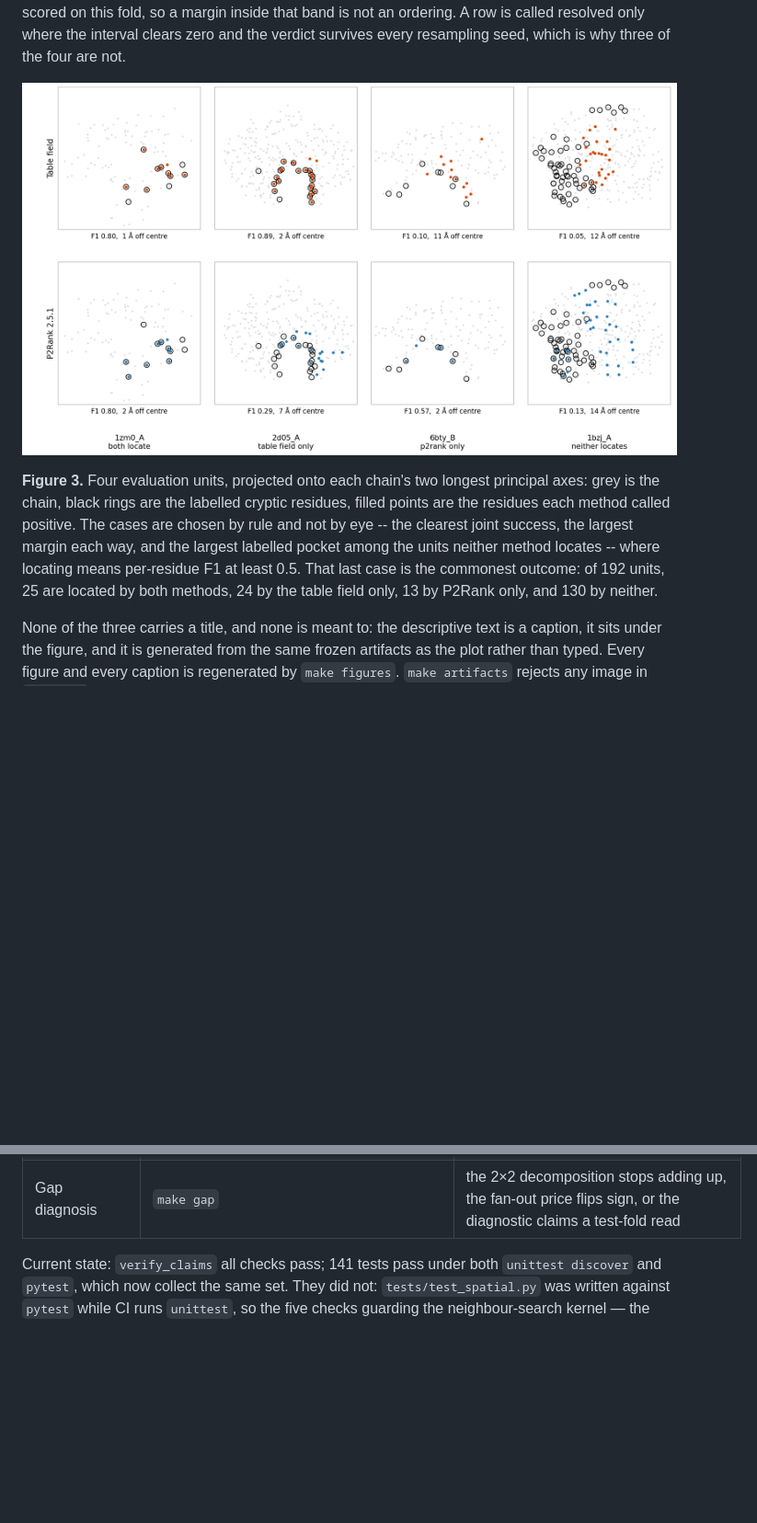
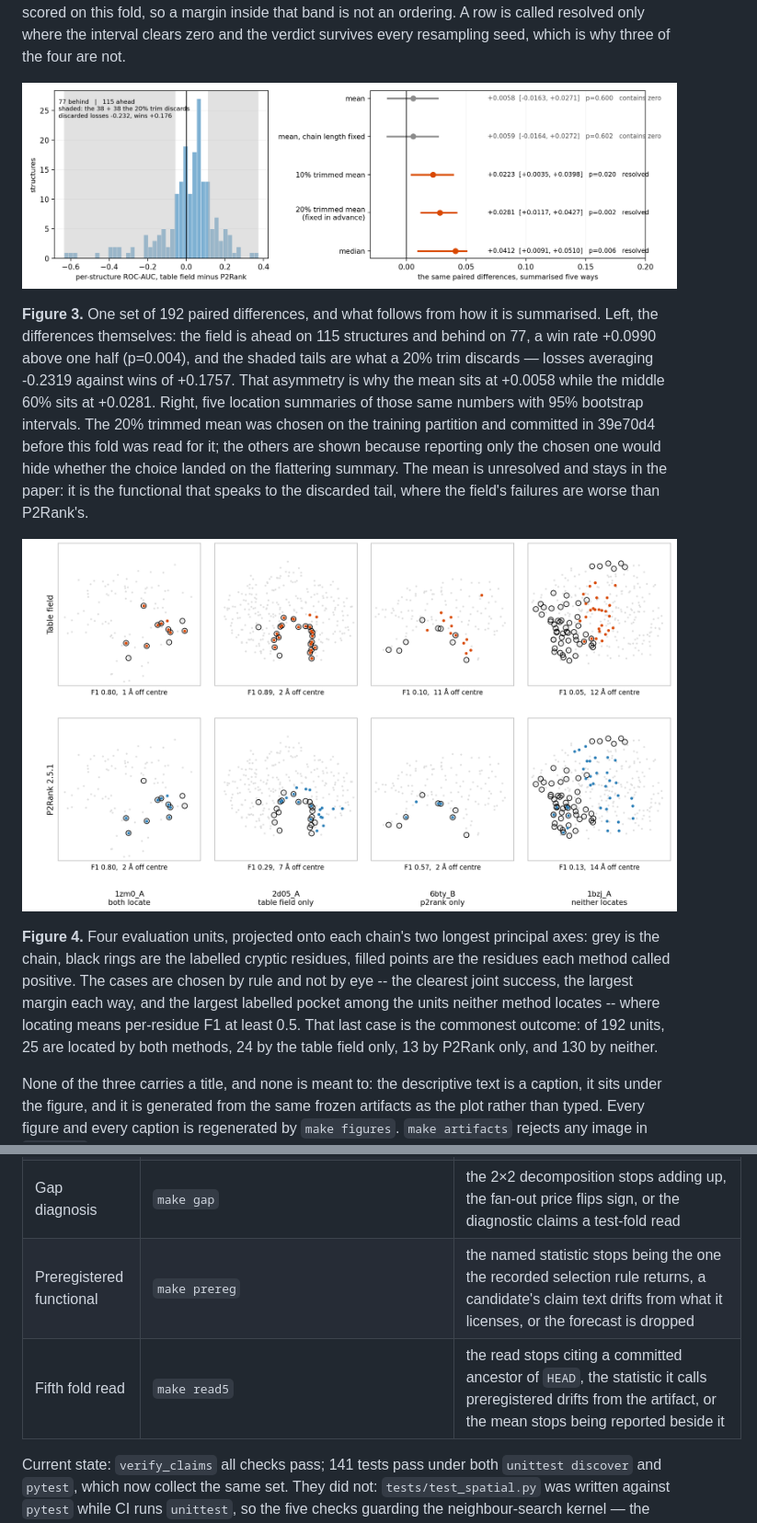
Before and after one commit to shaneraphel/geoaudit-cryptobench, a Markdown page: README.md, 2 parts joined by grey strips. Shown at 92% size. Rendered like a GitHub page; pictures changed too: figures/fig_functional_choice.png (added); blank space fills up the shorter version.

```diff
--- a/README.md
+++ b/README.md
@@ -59,9 +59,13 @@ official CryptoBench receptor-only benchmark.
 
 **Figure 2.** Paired differences against P2Rank, on the structures where both are defined: one row per metric, showing the point estimate, the 95% bootstrap interval and the number of shared structures. The shaded band is ±1 standard error of a fold mean (0.0161); 12 of our architectures have been scored on this fold, so a margin inside that band is not an ordering. A row is called resolved only where the interval clears zero and the verdict survives every resampling seed, which is why three of the four are not.
 
-![Figure 3](figures/fig_case_studies.png)
+![Figure 3](figures/fig_functional_choice.png)
 
-**Figure 3.** Four evaluation units, projected onto each chain's two longest principal axes: grey is the chain, black rings are the labelled cryptic residues, filled points are the residues each method called positive. The cases are chosen by rule and not by eye -- the clearest joint success, the largest margin each way, and the largest labelled pocket among the units neither method locates -- where locating means per-residue F1 at least 0.5. That last case is the commonest outcome: of 192 units, 25 are located by both methods, 24 by the table field only, 13 by P2Rank only, and 130 by neither.
+**Figure 3.** One set of 192 paired differences, and what follows from how it is summarised. Left, the differences themselves: the field is ahead on 115 structures and behind on 77, a win rate +0.0990 above one half (p=0.004), and the shaded tails are what a 20% trim discards — losses averaging -0.2319 against wins of +0.1757. That asymmetry is why the mean sits at +0.0058 while the middle 60% sits at +0.0281. Right, five location summaries of those same numbers with 95% bootstrap intervals. The 20% trimmed mean was chosen on the training partition and committed in 39e70d4 before this fold was read for it; the others are shown because reporting only the chosen one would hide whether the choice landed on the flattering summary. The mean is unresolved and stays in the paper: it is the functional that speaks to the discarded tail, where the field's failures are worse than P2Rank's.
+
+![Figure 4](figures/fig_case_studies.png)
+
+**Figure 4.** Four evaluation units, projected onto each chain's two longest principal axes: grey is the chain, black rings are the labelled cryptic residues, filled points are the residues each method called positive. The cases are chosen by rule and not by eye -- the clearest joint success, the largest margin each way, and the largest labelled pocket among the units neither method locates -- where locating means per-residue F1 at least 0.5. That last case is the commonest outcome: of 192 units, 25 are located by both methods, 24 by the table field only, 13 by P2Rank only, and 130 by neither.
 
 <!-- END AUTOGENERATED: figures -->
 
@@ -431,6 +435,8 @@ all fail-closed.
 | Architecture selection | `make crossval` | the cross-validation summary does not follow from its own per-split rankings, or no longer names the architecture the frozen selection chose |
 | Quotient counterattack | `make quotient` | the capacity arithmetic stops recomputing, the fourteen splits stop ranking one candidate pool, or the selection artifact starts claiming a test-fold read |
 | Gap diagnosis | `make gap` | the 2×2 decomposition stops adding up, the fan-out price flips sign, or the diagnostic claims a test-fold read |
+| Preregistered functional | `make prereg` | the named statistic stops being the one the recorded selection rule returns, a candidate's claim text drifts from what it licenses, or the forecast is dropped |
+| Fifth fold read | `make read5` | the read stops citing a committed ancestor of `HEAD`, the statistic it calls preregistered drifts from the artifact, or the mean stops being reported beside it |
 
 Current state: `verify_claims` all checks pass; 141 tests pass under both
 `unittest discover` and `pytest`, which now collect the same set. They did not:
```
Also changed, not shown: other parts of README.md (+51 -0 lines), 13 other files.
